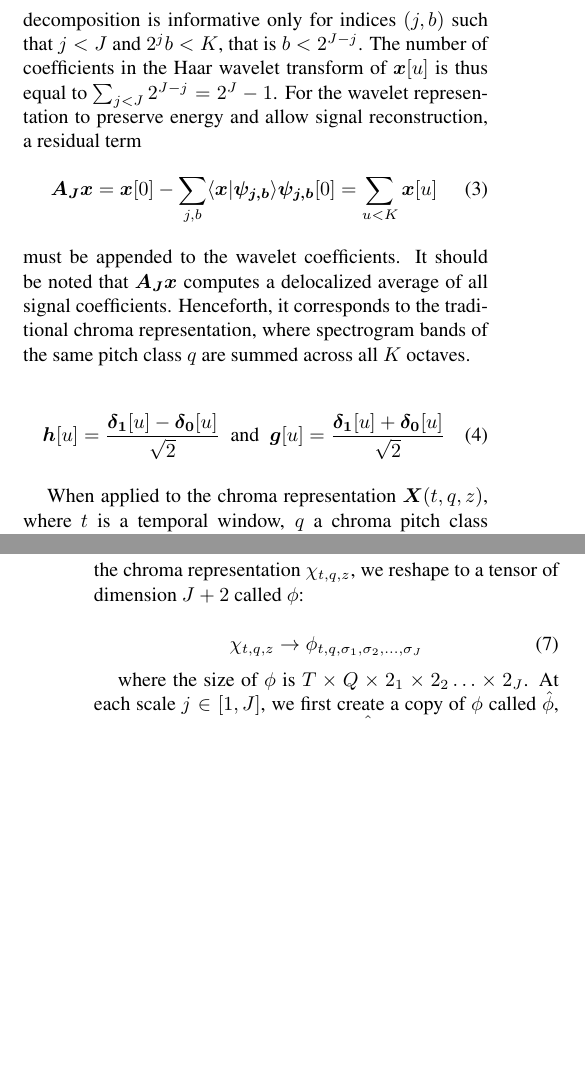
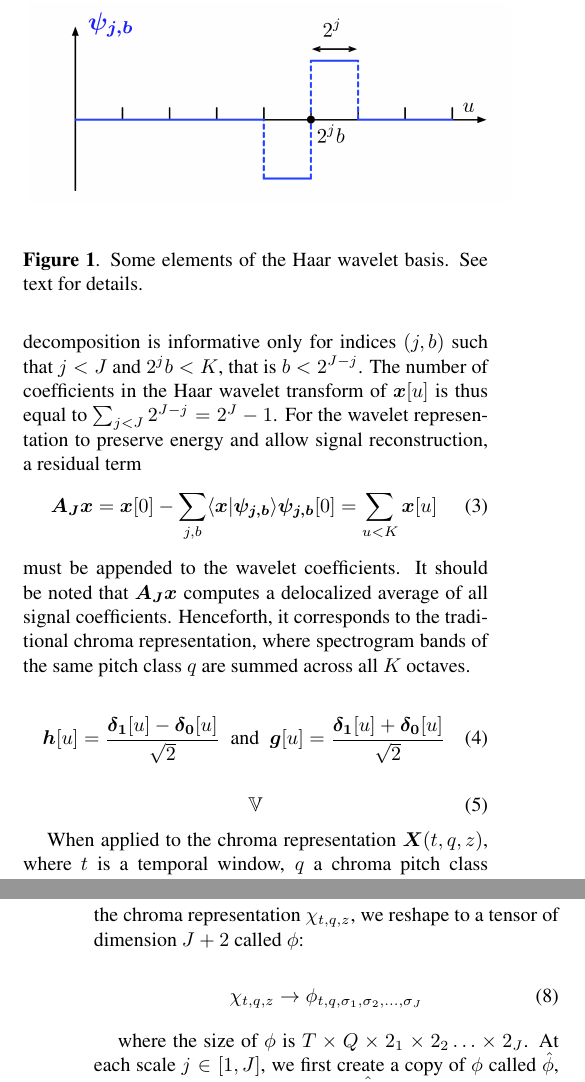
Before and after one commit to crm313/ISMIR2016, a LaTeX paper (WaveletScatteringISMIR2016.tex): two parts of the columns of pages 2 and 3 of 3 before the commit and two parts of the columns of pages 2 and 3 of 4 after it, joined at a grey line, cut at the place of the change, the shorter picture padded with empty space. Compiled offline with pdfLaTeX.

Commit message:
draw one Haar wavelet

```diff
--- a/WaveletScatteringISMIR2016.tex
+++ b/WaveletScatteringISMIR2016.tex
@@ -166,12 +166,31 @@ coefficients.
 Henceforth, it corresponds to the traditional chroma representation, where spectrogram bands
 of the same pitch class $q$ are summed across all $K$ octaves.
 
+\begin{figure}[t]
+    \begin{center}
+        \setlength{\unitlength}{1cm}
+        \begin{picture}(8.5,3,5)
+        \put(0.1,0){\includegraphics[width=8.5cm]{figs/haar_functions.png}}
+        \end{picture}
+    \end{center}
+    \protect\caption{
+Some elements of the Haar wavelet basis. See text for details.
+\label{fig:haar-wavelet}
+}
+\end{figure}
+
+
 \begin{equation}
 \boldsymbol{h}[u] = \frac{\boldsymbol{\delta_1}[u] - \boldsymbol{\delta_0}[u]}{\sqrt{2}}
 \mbox{\; and \;}
 \boldsymbol{g}[u] = \frac{\boldsymbol{\delta_1}[u] + \boldsymbol{\delta_0}[u]}{\sqrt{2}}
 \end{equation}
 
+\begin{equation}
+\mathbb{V}
+\end{equation}
+
+% don't forget to cite sifre when writing about fast deep scattering
 When applied to the chroma representation $\boldsymbol{X}(t,q,z)$, where $t$ is a temporal window, $q$ a chroma pitch class (an integer between 1 and 12), and $z$ an octave, the Haar wavelet transform encodes the sums and differences in chroma bins across octaves.
 The number of output ``bands" from the Haar wavelet transform, given by $k$, determines the number of scales $J$ for which the basis Haar wavelet is dilated: $2^J = k$.
 
```
Also changed, not shown: WaveletScatteringISMIR2016.pdf, figs/haar_functions.graffle/image11.pdf (added), figs/haar_functions.graffle/image5.pdf (added), figs/haar_functions.graffle/image7.pdf (added), figs/haar_functions.graffle/image9.pdf (added), figs/haar_functions.png (added), 4 other files.
